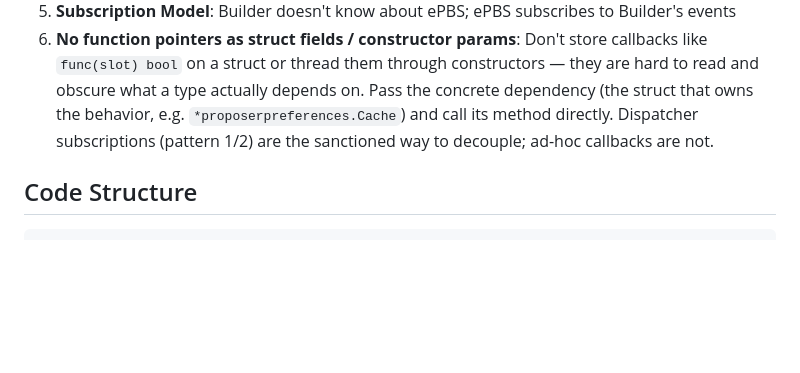
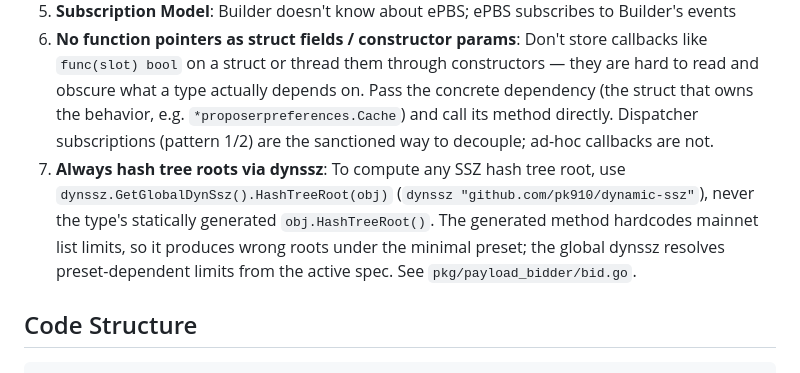
Before and after one commit to ethpandaops/buildoor, a Markdown page: CLAUDE.md, the part around the change. GitHub-like rendering; blank space fills up the shorter version.

Commit message:
add about using dynssz hashtree root in claude.md

```diff
--- a/CLAUDE.md
+++ b/CLAUDE.md
@@ -300,6 +300,7 @@ numbered step comments there match this list 1:1):
 4. **Fork Awareness**: All payload building logic checks current fork and adjusts behavior
 5. **Subscription Model**: Builder doesn't know about ePBS; ePBS subscribes to Builder's events
 6. **No function pointers as struct fields / constructor params**: Don't store callbacks like `func(slot) bool` on a struct or thread them through constructors — they are hard to read and obscure what a type actually depends on. Pass the concrete dependency (the struct that owns the behavior, e.g. `*proposerpreferences.Cache`) and call its method directly. Dispatcher subscriptions (pattern 1/2) are the sanctioned way to decouple; ad-hoc callbacks are not.
+7. **Always hash tree roots via dynssz**: To compute any SSZ hash tree root, use `dynssz.GetGlobalDynSsz().HashTreeRoot(obj)` (`dynssz "github.com/pk910/dynamic-ssz"`), never the type's statically generated `obj.HashTreeRoot()`. The generated method hardcodes mainnet list limits, so it produces wrong roots under the minimal preset; the global dynssz resolves preset-dependent limits from the active spec. See `pkg/payload_bidder/bid.go`.
 
 ## Code Structure
 
```
